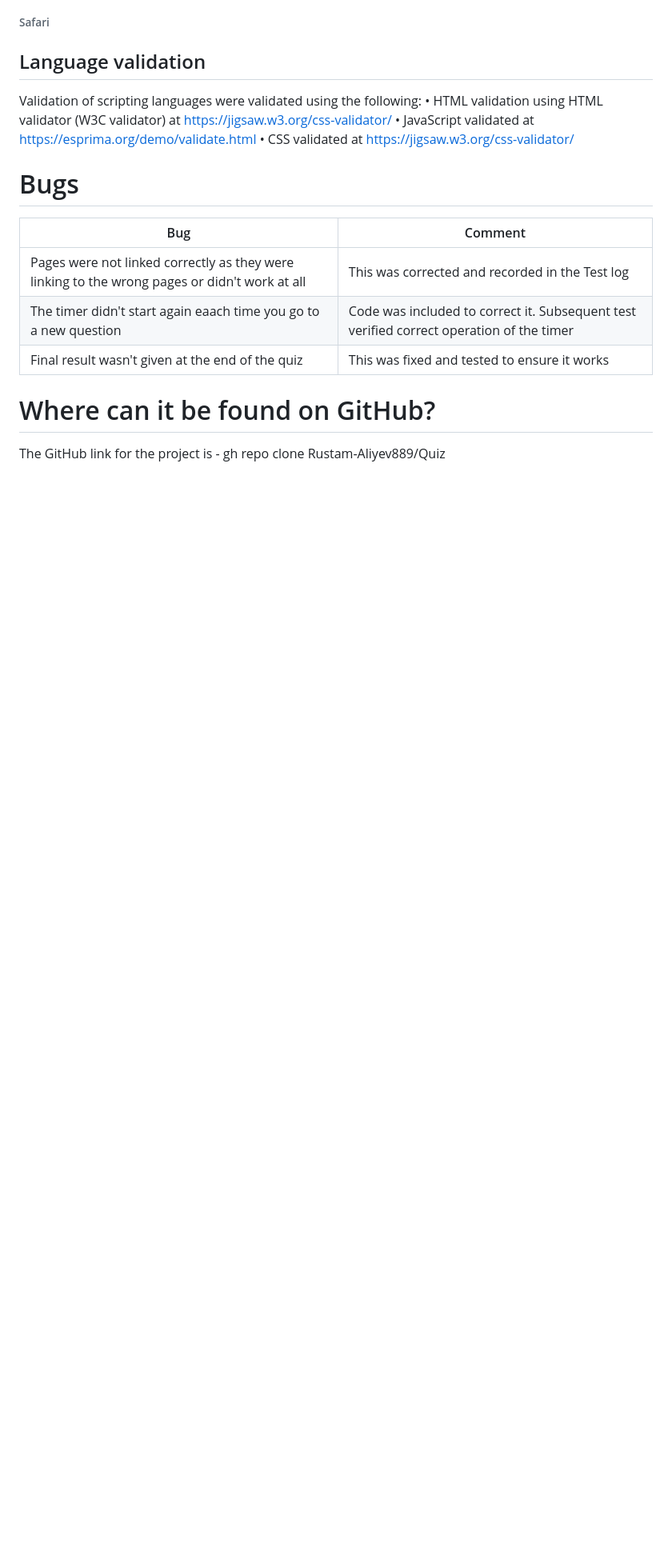
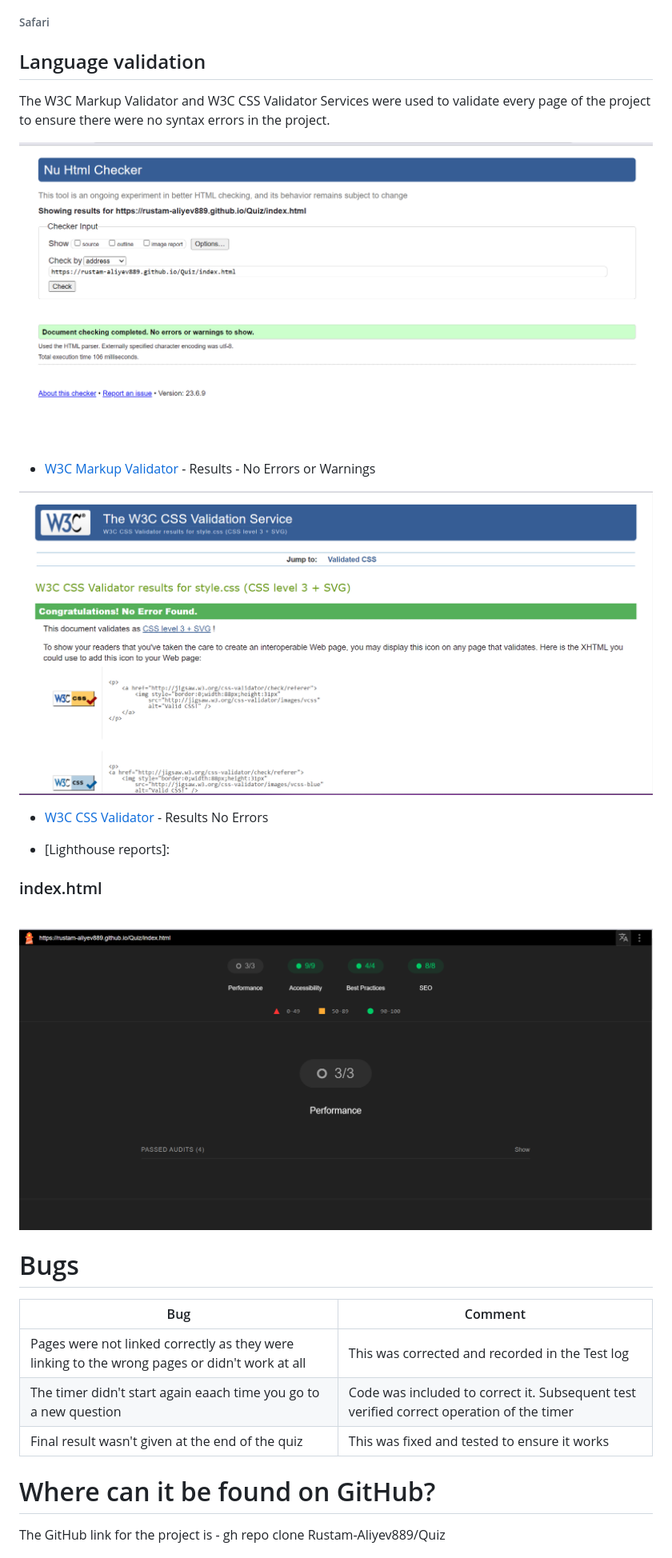
Before and after one commit to Rustam-Aliyev889/Quiz, a Markdown page: README.md, the part around the change. Shown at 80% size. Rendered like a GitHub page; pictures changed too: static/images/screenshots/css_test.png (added), static/images/screenshots/html_test_index.png (added), static/images/screenshots/lh_rp.png (added); blank space fills up the shorter version.

Commit message:
r.md

```diff
--- a/README.md
+++ b/README.md
@@ -87,10 +87,23 @@ The following web browsers were used to test the display of the website includin
 ###### Safari
 
 ## Language validation
-Validation of scripting languages were validated using the following:
-•       HTML validation using HTML validator (W3C validator) at https://jigsaw.w3.org/css-validator/
-•       JavaScript validated at https://esprima.org/demo/validate.html
-•       CSS validated at https://jigsaw.w3.org/css-validator/
+The W3C Markup Validator and W3C CSS Validator Services were used to validate every page of the project to ensure there were no syntax errors in the project.<br>
+
+ <img src="/static/images/screenshots/html_test_index.png"><br>
+
+-   [W3C Markup Validator](https://validator.w3.org/nu/?doc=https%3A%2F%2Frustam-aliyev889.github.io%2FQuiz%2Findex.html) - Results - No Errors or Warnings
+
+
+<img src="/static/images/screenshots/css_test.png"><br>
+
+-   [W3C CSS Validator](https://jigsaw.w3.org/css-validator/validator) - Results No Errors<br>
+
+-   [Lighthouse reports]:
+
+### index.html
+<br><img src="/static/images/screenshots/lh_rp.png"><br>
+
+
 # Bugs
 |Bug|Comment|
 | ------ | ------ |
```
Also changed, not shown: static/images/screenshots/html_test_end.png (added), static/images/screenshots/html_test_quiz.png (added).
